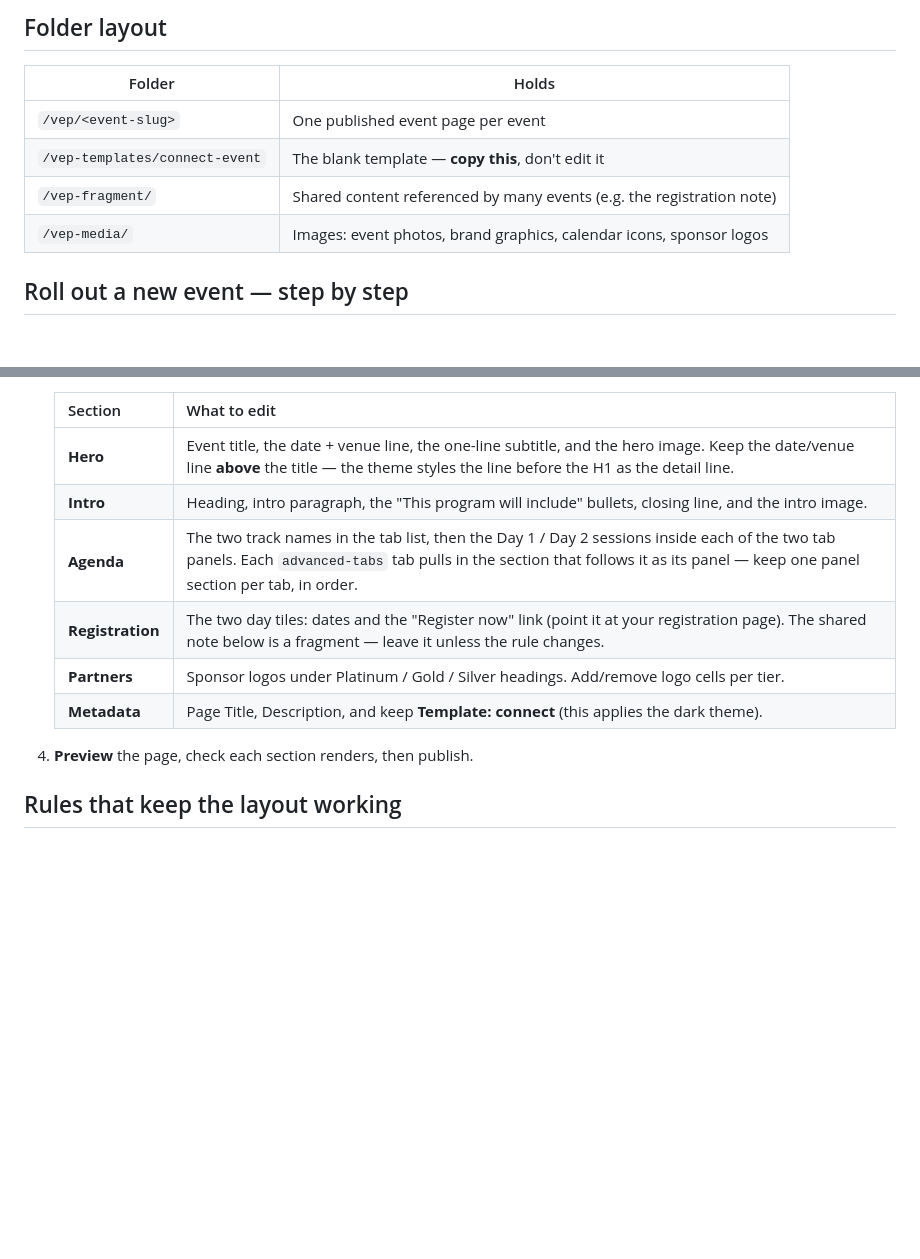
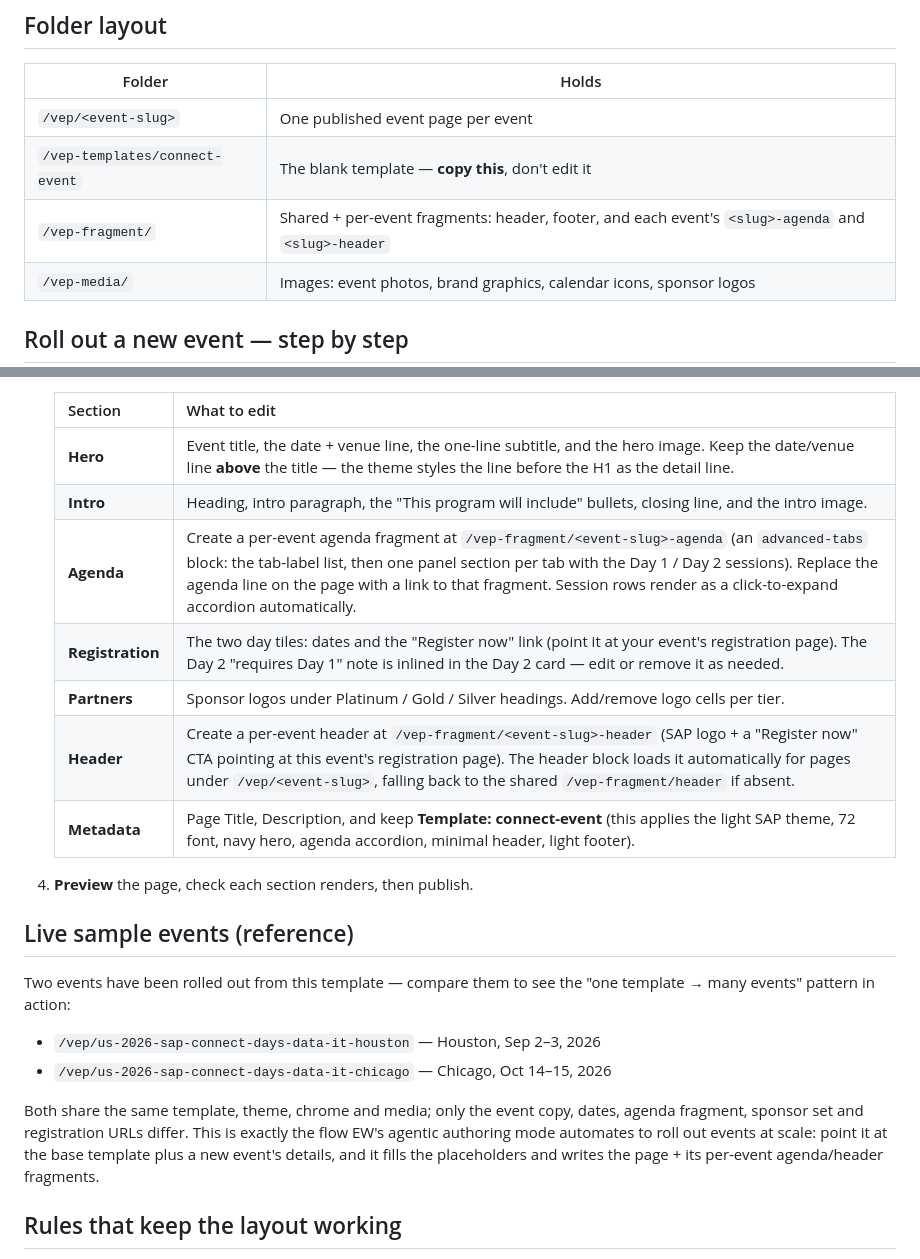
Before and after one commit to retesh14/ew, a Markdown page: docs/vep/connect-event-authoring-guide.md, 2 parts joined by grey strips. Rendered like a GitHub page; blank space fills up the shorter version.

Commit message:
docs(vep): document rollout flow + two live sample events (Houston, Chicago)
Update the authoring guide for the current design: connect-event (light)
template, per-event agenda + header fragments, inlined Day 2 note, and a
reference section pointing at the two rolled-out sample events — the
concrete 'one template → many events' story for the EW agentic rollout demo.

Co-Authored-By: Claude Opus 4.8 (1M context) <noreply@anthropic.com>

```diff
--- a/docs/vep/connect-event-authoring-guide.md
+++ b/docs/vep/connect-event-authoring-guide.md
@@ -21,7 +21,7 @@ Blank starting point:
 |--------|-------|
 | `/vep/<event-slug>` | One published event page per event |
 | `/vep-templates/connect-event` | The blank template — **copy this**, don't edit it |
-| `/vep-fragment/` | Shared content referenced by many events (e.g. the registration note) |
+| `/vep-fragment/` | Shared + per-event fragments: header, footer, and each event's `<slug>-agenda` and `<slug>-header` |
 | `/vep-media/` | Images: event photos, brand graphics, calendar icons, sponsor logos |
 
 ## Roll out a new event — step by step
@@ -36,12 +36,27 @@ Blank starting point:
    |---------|--------------|
    | **Hero** | Event title, the date + venue line, the one-line subtitle, and the hero image. Keep the date/venue line **above** the title — the theme styles the line before the H1 as the detail line. |
    | **Intro** | Heading, intro paragraph, the "This program will include" bullets, closing line, and the intro image. |
-   | **Agenda** | The two track names in the tab list, then the Day 1 / Day 2 sessions inside each of the two tab panels. Each `advanced-tabs` tab pulls in the section that follows it as its panel — keep one panel section per tab, in order. |
-   | **Registration** | The two day tiles: dates and the "Register now" link (point it at your registration page). The shared note below is a fragment — leave it unless the rule changes. |
+   | **Agenda** | Create a per-event agenda fragment at `/vep-fragment/<event-slug>-agenda` (an `advanced-tabs` block: the tab-label list, then one panel section per tab with the Day 1 / Day 2 sessions). Replace the agenda line on the page with a link to that fragment. Session rows render as a click-to-expand accordion automatically. |
+   | **Registration** | The two day tiles: dates and the "Register now" link (point it at your event's registration page). The Day 2 "requires Day 1" note is inlined in the Day 2 card — edit or remove it as needed. |
    | **Partners** | Sponsor logos under Platinum / Gold / Silver headings. Add/remove logo cells per tier. |
-   | **Metadata** | Page Title, Description, and keep **Template: connect** (this applies the dark theme). |
+   | **Header** | Create a per-event header at `/vep-fragment/<event-slug>-header` (SAP logo + a "Register now" CTA pointing at this event's registration page). The header block loads it automatically for pages under `/vep/<event-slug>`, falling back to the shared `/vep-fragment/header` if absent. |
+   | **Metadata** | Page Title, Description, and keep **Template: connect-event** (this applies the light SAP theme, 72 font, navy hero, agenda accordion, minimal header, light footer). |
 
 4. **Preview** the page, check each section renders, then publish.
+
+## Live sample events (reference)
+
+Two events have been rolled out from this template — compare them to see the
+"one template → many events" pattern in action:
+
+- `/vep/us-2026-sap-connect-days-data-it-houston` — Houston, Sep 2–3, 2026
+- `/vep/us-2026-sap-connect-days-data-it-chicago` — Chicago, Oct 14–15, 2026
+
+Both share the same template, theme, chrome and media; only the event copy,
+dates, agenda fragment, sponsor set and registration URLs differ. This is
+exactly the flow EW's agentic authoring mode automates to roll out events at
+scale: point it at the base template plus a new event's details, and it fills
+the placeholders and writes the page + its per-event agenda/header fragments.
 
 ## Rules that keep the layout working
 
```
